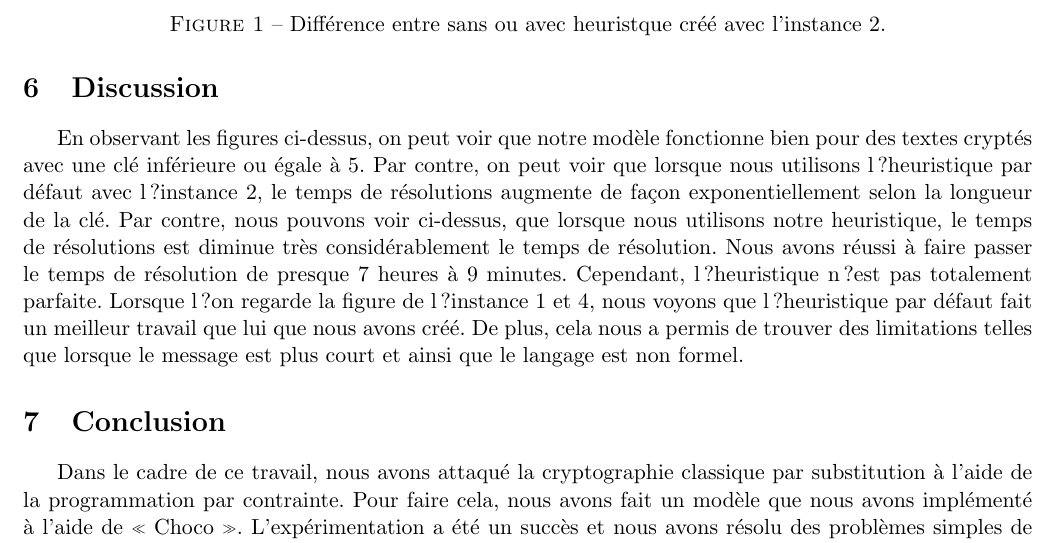
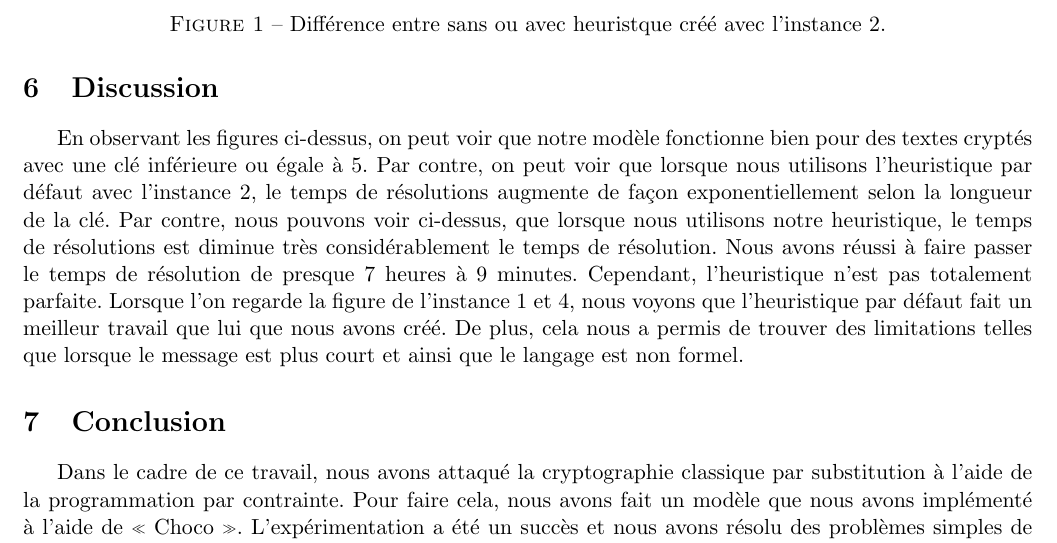
Before and after one commit to MaximeLeclerc/IFT4001-Combinatorial-optimization, a LaTeX document (tp2/doc/rapport/main.tex): part of page 10 of 10, cut so that both start at the same text. Compiled offline with pdfLaTeX; the source files are stored in an older character set and shown here as Unicode.

Commit message:
fix typo

```diff
--- a/tp2/doc/rapport/main.tex
+++ b/tp2/doc/rapport/main.tex
@@ -460,10 +460,10 @@
     \section{Discussion}
 
 				En observant les figures ci-dessus, on peut voir que notre modèle fonctionne bien pour des textes cryptés avec une clé inférieure ou égale à 5.
-				Par contre, on peut voir que lorsque nous utilisons l?heuristique par défaut avec l?instance 2, le temps de résolutions augmente de façon exponentiellement selon la longueur de la clé.
+				Par contre, on peut voir que lorsque nous utilisons l'heuristique par défaut avec l'instance 2, le temps de résolutions augmente de façon exponentiellement selon la longueur de la clé.
 				Par contre, nous pouvons voir ci-dessus, que lorsque nous utilisons notre heuristique, le temps de résolutions est diminue très considérablement le temps de résolution. Nous avons réussi à faire
-				passer le temps de résolution de presque 7 heures à 9 minutes. Cependant, l?heuristique n?est pas totalement parfaite.
-				Lorsque l?on regarde la figure de l?instance 1 et 4, nous voyons que l?heuristique par défaut fait un meilleur travail que lui que nous avons créé.
+				passer le temps de résolution de presque 7 heures à 9 minutes. Cependant, l'heuristique n'est pas totalement parfaite.
+				Lorsque l'on regarde la figure de l'instance 1 et 4, nous voyons que l'heuristique par défaut fait un meilleur travail que lui que nous avons créé.
 				De plus, cela nous a permis de trouver des limitations telles que lorsque le message est plus court et ainsi que le langage est non formel.
 
     \section{Conclusion}
```
Also changed, not shown: tp2/doc/rapport/main.pdf.
